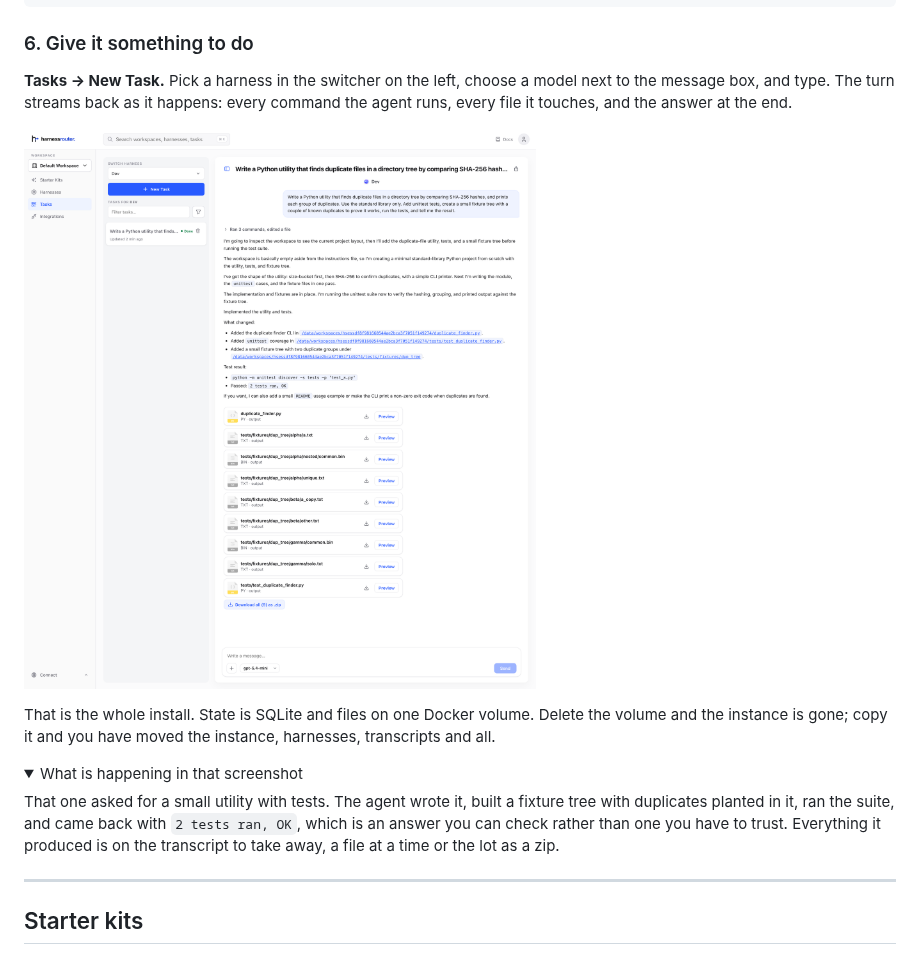
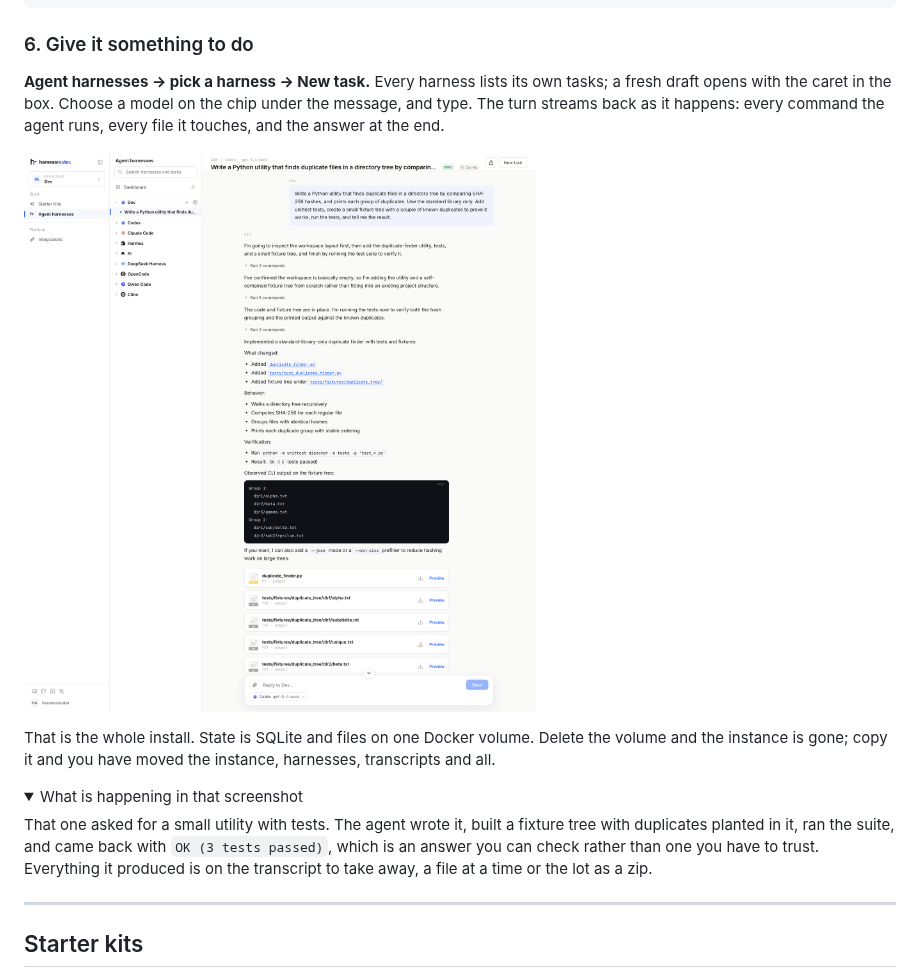
Before and after one commit to HarnessRouter/harnessrouter, a Markdown page: README.md, the part around one of its changes. Drawn GitHub-style; pictures changed too: docs/images/task-run.png; folded sections open.

Commit message:
docs(readme): the two console screenshots move to the v2 design
Both captured from a real instance running this branch: the first screen is a fresh volume's
harness index (eight built-ins now, the caption follows), and the task run is the same
duplicate-finder request executed end to end on Codex gpt-5.4-mini — the streamed commands,
the file cards, and OK (3 tests passed), which the details text now quotes exactly. Step 6's
copy walks the unified page (Agent harnesses, a harness's own task list, the model chip)
instead of the retired Tasks switcher.

Co-Authored-By: Claude Fable 5 <noreply@anthropic.com>
Claude-Session: https://claude.ai/code/session_01X7VoW2QzfDkxEoudktbjVY

```diff
--- a/README.md
+++ b/README.md
@@ -311,9 +311,10 @@ Forthcoming about it, which is what you get if you skip this step entirely:
 
 ### 6. Give it something to do
 
-**Tasks → New Task.** Pick a harness in the switcher on the left, choose a model next to the
-message box, and type. The turn streams back as it happens: every command the agent runs, every
-file it touches, and the answer at the end.
+**Agent harnesses → pick a harness → New task.** Every harness lists its own tasks; a fresh
+draft opens with the caret in the box. Choose a model on the chip under the message, and type.
+The turn streams back as it happens: every command the agent runs, every file it touches, and
+the answer at the end.
 
 ![A task: the request, the commands, the files it wrote, and the test result](docs/images/task-run.png)
 
@@ -324,7 +325,7 @@ the instance is gone; copy it and you have moved the instance, harnesses, transc
 <summary>What is happening in that screenshot</summary>
 
 That one asked for a small utility with tests. The agent wrote it, built a fixture tree with
-duplicates planted in it, ran the suite, and came back with `2 tests ran, OK`, which is an answer
+duplicates planted in it, ran the suite, and came back with `OK (3 tests passed)`, which is an answer
 you can check rather than one you have to trust. Everything it produced is on the transcript to
 take away, a file at a time or the lot as a zip.
 
```
Also changed, not shown: other parts of README.md (+1 -1 lines), docs/images/02-first-screen-v2.png.
